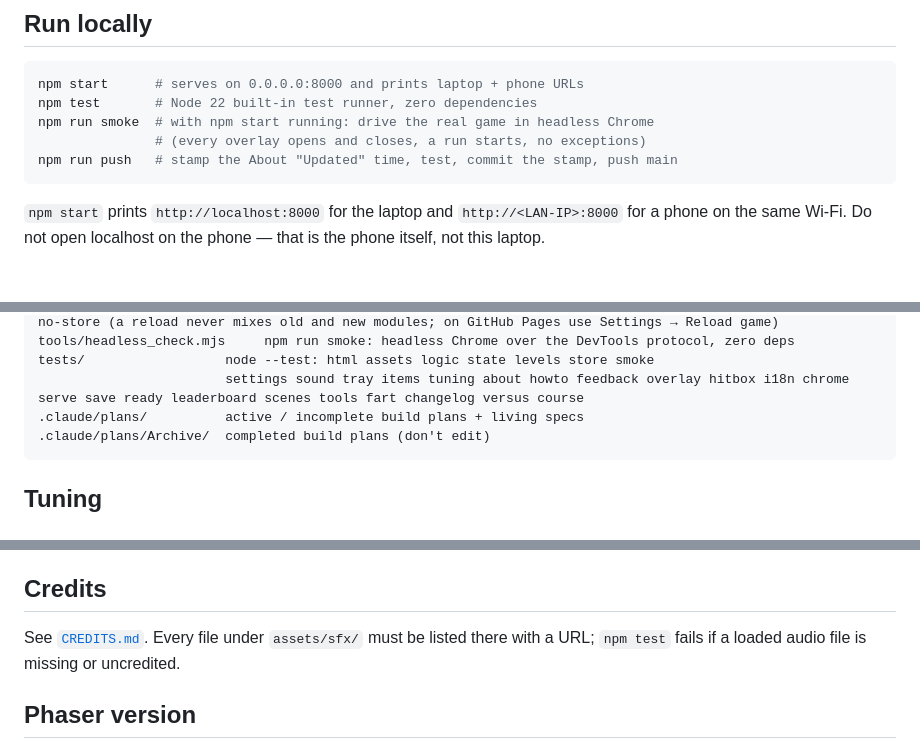
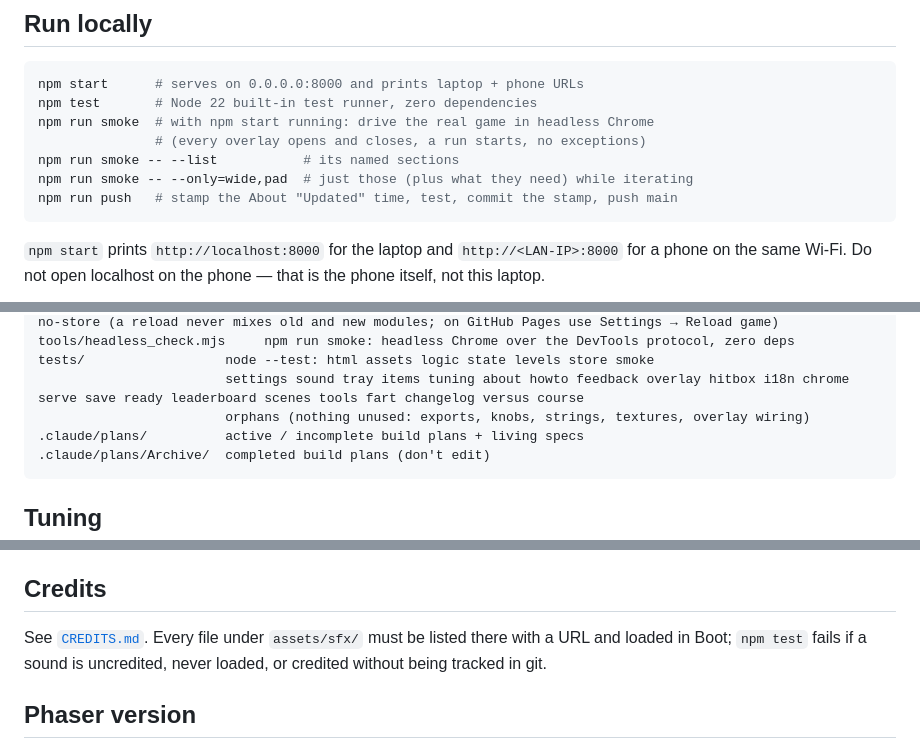
Before and after one commit to sielerjm/flappy-poop, a Markdown page: README.md, 3 parts joined by grey strips. GitHub-like rendering; blank space fills up the shorter version.

````diff
--- a/README.md
+++ b/README.md
@@ -65,6 +65,8 @@ npm start      # serves on 0.0.0.0:8000 and prints laptop + phone URLs
 npm test       # Node 22 built-in test runner, zero dependencies
 npm run smoke  # with npm start running: drive the real game in headless Chrome
                # (every overlay opens and closes, a run starts, no exceptions)
+npm run smoke -- --list           # its named sections
+npm run smoke -- --only=wide,pad  # just those (plus what they need) while iterating
 npm run push   # stamp the About "Updated" time, test, commit the stamp, push main
 ```
 
@@ -134,6 +136,7 @@ tools/serve.py               npm start: bind 0.0.0.0:8000, print phone URL; ever
 tools/headless_check.mjs     npm run smoke: headless Chrome over the DevTools protocol, zero deps
 tests/                  node --test: html assets logic state levels store smoke
                         settings sound tray items tuning about howto feedback overlay hitbox i18n chrome serve save ready leaderboard scenes tools fart changelog versus course
+                        orphans (nothing unused: exports, knobs, strings, textures, overlay wiring)
 .claude/plans/          active / incomplete build plans + living specs
 .claude/plans/Archive/  completed build plans (don't edit)
 ```
@@ -152,7 +155,7 @@ To run your own: create a free Supabase project, paste `db/schema.sql` into its
 
 ## Credits
 
-See [`CREDITS.md`](CREDITS.md). Every file under `assets/sfx/` must be listed there with a URL; `npm test` fails if a loaded audio file is missing or uncredited.
+See [`CREDITS.md`](CREDITS.md). Every file under `assets/sfx/` must be listed there with a URL and loaded in Boot; `npm test` fails if a sound is uncredited, never loaded, or credited without being tracked in git.
 
 ## Phaser version
 
````
Also changed, not shown: AGENTS.md (+62 -19 lines), 2 other files.
